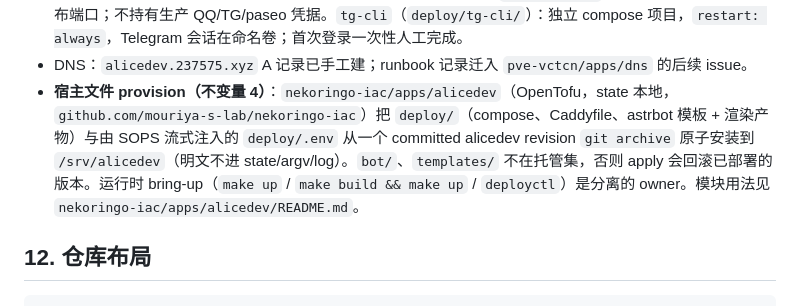
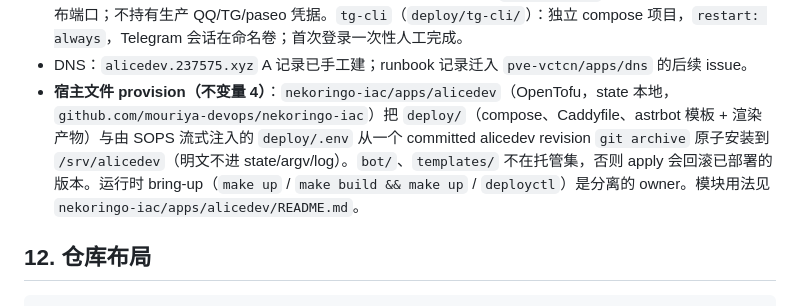
Before and after one commit to mouriya-s-lab/alicedev, a Markdown page: ARCHITECTURE.md, the part around the change. Drawn GitHub-style.

```diff
--- a/ARCHITECTURE.md
+++ b/ARCHITECTURE.md
@@ -567,7 +567,7 @@ tokens_issued(token_id PK, session_id, user_key, issued_by, target, issued_at, e
 - **typed tools 协同发布**：协议与数据切换不能走自动回滚的 deployrun。先从独立目标SHA context构建paseo overlay，既有ALICEDEV_APP_DIR override只用于build、不用于up，不移动livecheckout；保留旧image标签。排空旧outbox，确认无受保护/未知在线工作与schedule；维护窗口停gateway/AstrBot，保留原持久卷重建paseo。启动AstrBot前核对新容器身份、无OMP子进程且schedule仍为空，执行uid1000的 `deployctl apply --app /deploy/app --commit <sha> --activate restart --timeout 1800 --container alicedev-astrbot --bot-api http://alicedev-astrbot:6200`；激活与健康核验都明确指向生产容器，不使用生产停止时可解析到e2e的同名`astrbot`网络alias。新插件先完成v5cutover再开放Dispatcher/API；健康、迁移及旧paseo历史保留核验后恢复gateway。marker提交前该revision只走此维护路径。不要重启snowluma/e2e/tg-cli或覆盖服务配置。退休/新事实提交后失败保持维护、rollforward，不自动恢复旧协议。临时build产物不写tmpfs，用后删除。
 - `e2e`（`deploy/e2e/`）：独立 compose 项目，常驻；被测的 `bot/` 与 `templates/` 来自独立检出 `/srv/alicedev/e2e-src`，由 agent 经 `e2e_driver.py` 切到指定 SHA 后重启 e2e 的 AstrBot 与 t2i（同时清掉渲染缓存）；AstrBot 配置由 `init` 服务在每次 `up` 时从 `deploy/e2e/seed-data/` 重铺进数据卷（测试场要求每次可复现，是上面 seed-only 的唯一例外）；只在内部网络 `alicedev-e2e` 上（paseo 同在），不发布端口；不持有生产 QQ/TG/paseo 凭据。`tg-cli`（`deploy/tg-cli/`）：独立 compose 项目，`restart: always`，Telegram 会话在命名卷；首次登录一次性人工完成。
 - DNS：`alicedev.237575.xyz` A 记录已手工建；runbook 记录迁入 `pve-vctcn/apps/dns` 的后续 issue。
-- **宿主文件 provision（不变量 4）**：`nekoringo-iac/apps/alicedev`（OpenTofu，state 本地，`github.com/mouriya-s-lab/nekoringo-iac`）把 `deploy/`（compose、Caddyfile、astrbot 模板 + 渲染产物）与由 SOPS 流式注入的 `deploy/.env` 从一个 committed alicedev revision `git archive` 原子安装到 `/srv/alicedev`（明文不进 state/argv/log）。`bot/`、`templates/` 不在托管集，否则 apply 会回滚已部署的版本。运行时 bring-up（`make up` / `make build && make up` / `deployctl`）是分离的 owner。模块用法见 `nekoringo-iac/apps/alicedev/README.md`。
+- **宿主文件 provision（不变量 4）**：`nekoringo-iac/apps/alicedev`（OpenTofu，state 本地，`github.com/mouriya-devops/nekoringo-iac`）把 `deploy/`（compose、Caddyfile、astrbot 模板 + 渲染产物）与由 SOPS 流式注入的 `deploy/.env` 从一个 committed alicedev revision `git archive` 原子安装到 `/srv/alicedev`（明文不进 state/argv/log）。`bot/`、`templates/` 不在托管集，否则 apply 会回滚已部署的版本。运行时 bring-up（`make up` / `make build && make up` / `deployctl`）是分离的 owner。模块用法见 `nekoringo-iac/apps/alicedev/README.md`。
 
 ## 12. 仓库布局
 
```
Also changed, not shown: .omp/rules/deploy.md (+1 -1 lines).
